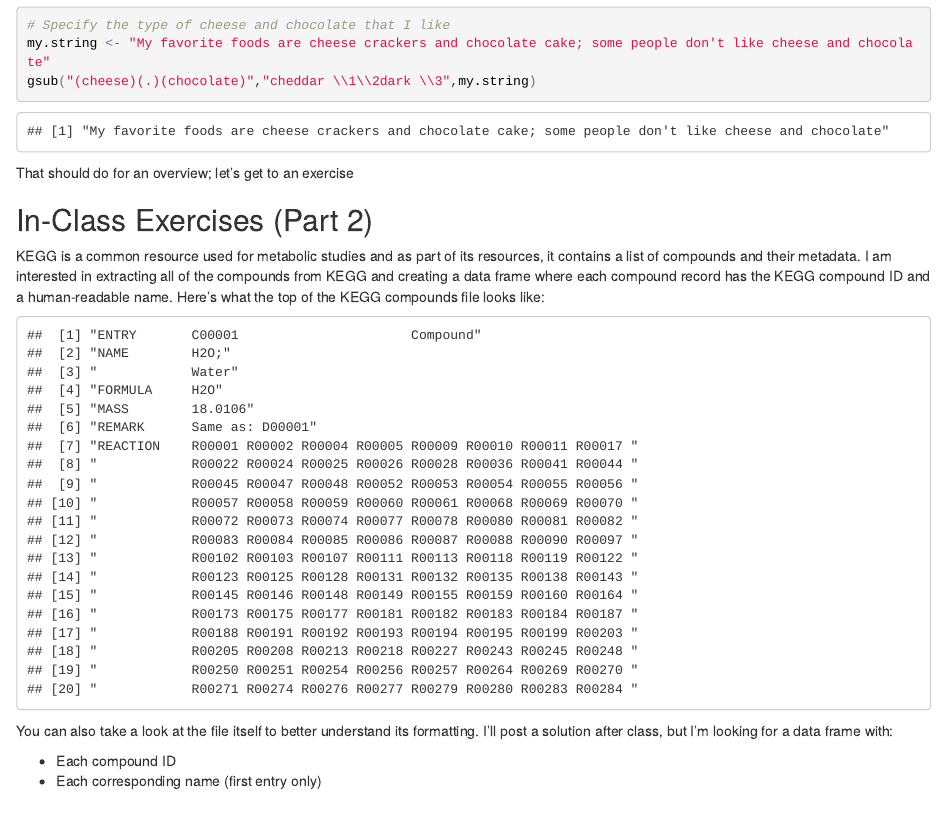
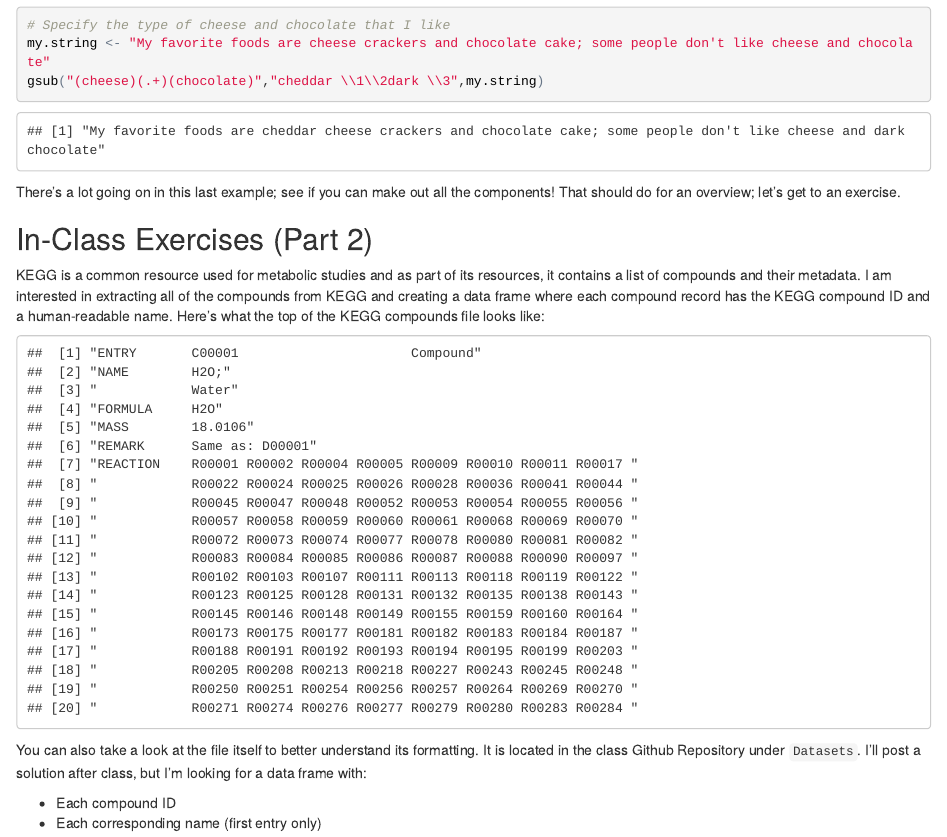
Before and after one commit to marichards/FH_intermediate_R, an R Markdown document (Week_2/Week_2_Materials.Rmd): the page in a window 1100 px wide, from 6520 px down. The pictures show the output file Week_2/Week_2_Materials.html that the author committed with the source, opened offline.

Commit message:
Fixed minor RE error

````diff
--- a/Week_2/Week_2_Materials.Rmd
+++ b/Week_2/Week_2_Materials.Rmd
@@ -245,10 +245,10 @@ gsub("(good|best)","very \\1",my.strings)
 
 # Specify the type of cheese and chocolate that I like
 my.string <- "My favorite foods are cheese crackers and chocolate cake; some people don't like cheese and chocolate"
-gsub("(cheese)(.)(chocolate)","cheddar \\1\\2dark \\3",my.string)
+gsub("(cheese)(.+)(chocolate)","cheddar \\1\\2dark \\3",my.string)
 ```
 
-That should do for an overview; let's get to an exercise
+There's a lot going on in this last example; see if you can make out all the components! That should do for an overview; let's get to an exercise.
 
 ## In-Class Exercises (Part 2)
 
@@ -258,7 +258,7 @@ KEGG is a common resource used for metabolic studies and as part of its resource
 readLines("../Datasets/keggcompounds.txt", n = 20)
 ```
 
-You can also take a look at the file itself to better understand its formatting. I'll post a solution after class, but I'm looking for a data frame with:
+You can also take a look at the file itself to better understand its formatting. It is located in the class Github Repository under `Datasets`. I'll post a solution after class, but I'm looking for a data frame with:
 
 * Each compound ID
 * Each corresponding name (first entry only)
````
Also changed, not shown: Week_2/Week_2_Materials.html.
